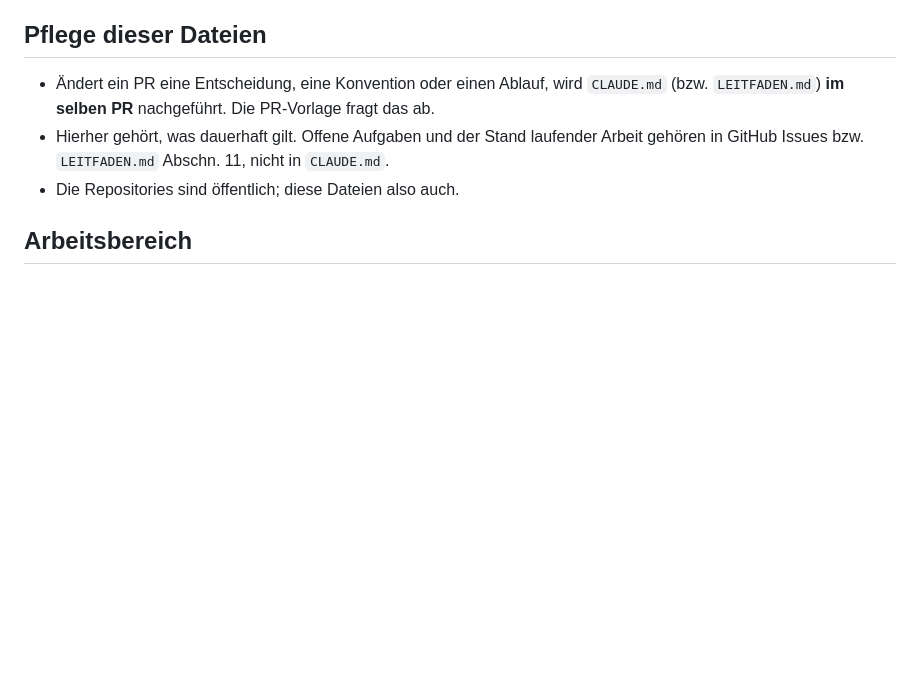
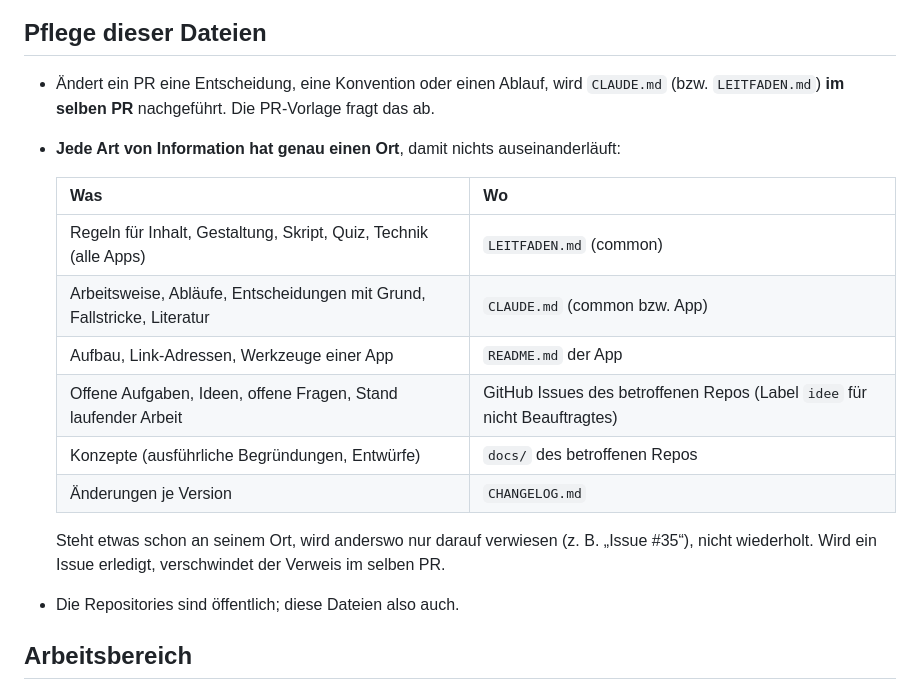
Before and after one commit to manganite/crystallography-common, a Markdown page: CLAUDE.md, the part around the change. Rendered like a GitHub page; blank space fills up the shorter version.

Commit message:
Ablageorte festlegen; offene Punkte nur noch als Issues
Co-Authored-By: Claude Opus 5.5 <noreply@anthropic.com>
Claude-Session: https://claude.ai/code/session_01L8SY95GoKtXCE3Ys5LQDGW

```diff
--- a/CLAUDE.md
+++ b/CLAUDE.md
@@ -9,8 +9,19 @@ Aufbau und Werkzeuge im README; was dort steht, wird hier nicht wiederholt.
 
 - Ändert ein PR eine Entscheidung, eine Konvention oder einen Ablauf, wird `CLAUDE.md` (bzw.
   `LEITFADEN.md`) **im selben PR** nachgeführt. Die PR-Vorlage fragt das ab.
-- Hierher gehört, was dauerhaft gilt. Offene Aufgaben und der Stand laufender Arbeit gehören in GitHub
-  Issues bzw. `LEITFADEN.md` Abschn. 11, nicht in `CLAUDE.md`.
+- **Jede Art von Information hat genau einen Ort**, damit nichts auseinanderläuft:
+
+  | Was | Wo |
+  |---|---|
+  | Regeln für Inhalt, Gestaltung, Skript, Quiz, Technik (alle Apps) | `LEITFADEN.md` (common) |
+  | Arbeitsweise, Abläufe, Entscheidungen mit Grund, Fallstricke, Literatur | `CLAUDE.md` (common bzw. App) |
+  | Aufbau, Link-Adressen, Werkzeuge einer App | `README.md` der App |
+  | Offene Aufgaben, Ideen, offene Fragen, Stand laufender Arbeit | GitHub Issues des betroffenen Repos (Label `idee` für nicht Beauftragtes) |
+  | Konzepte (ausführliche Begründungen, Entwürfe) | `docs/` des betroffenen Repos |
+  | Änderungen je Version | `CHANGELOG.md` |
+
+  Steht etwas schon an seinem Ort, wird anderswo nur darauf verwiesen (z. B. „Issue #35“), nicht
+  wiederholt. Wird ein Issue erledigt, verschwindet der Verweis im selben PR.
 - Die Repositories sind öffentlich; diese Dateien also auch.
 
 ## Arbeitsbereich
```
Also changed, not shown: LEITFADEN.md (+1 -4 lines).
